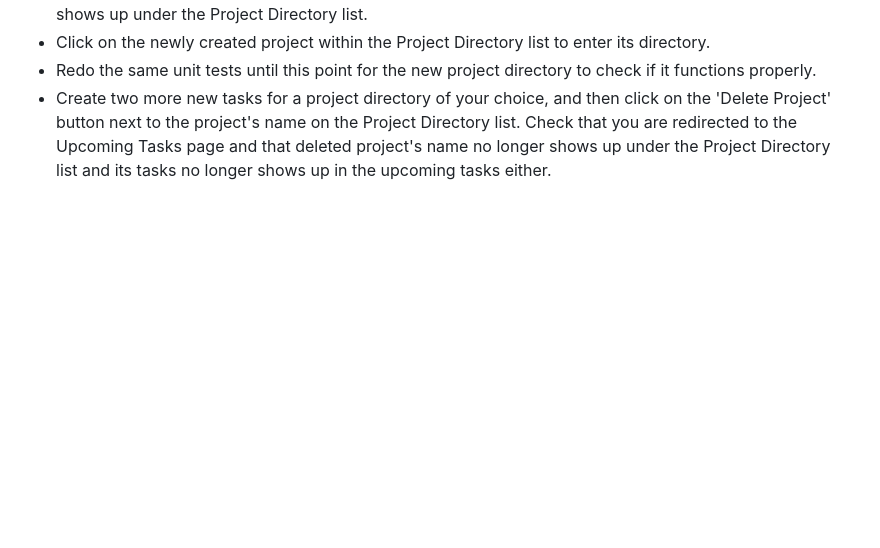
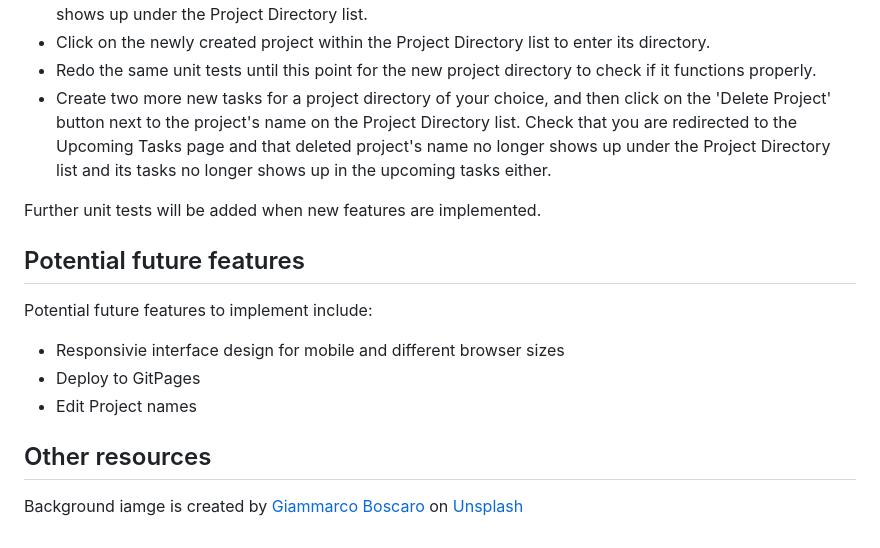
Before and after one commit to lucientiel/todo_list, a Markdown page: README.md, the part around the change. GitHub-like rendering; blank space fills up the shorter version.

Commit message:
further additions to readme

```diff
--- a/README.md
+++ b/README.md
@@ -67,3 +67,16 @@ Clicking on 'Create Item' should make a new task show up under the task list wit
 * Click on the newly created project within the Project Directory list to enter its directory.
 * Redo the same unit tests until this point for the new project directory to check if it functions properly.
 * Create two more new tasks for a project directory of your choice, and then click on the 'Delete Project' button next to the project's name on the Project Directory list. Check that you are redirected to the Upcoming Tasks page and that deleted project's name no longer shows up under the Project Directory list and its tasks no longer shows up in the upcoming tasks either.
+
+Further unit tests will be added when new features are implemented.
+
+## Potential future features
+
+Potential future features to implement include:
+* Responsivie interface design for mobile and different browser sizes
+* Deploy to GitPages
+* Edit Project names
+
+
+## Other resources
+Background iamge is created by <a href="https://unsplash.com/@giamboscaro">Giammarco Boscaro</a> on <a href="https://unsplash.com/">Unsplash</a>
```
